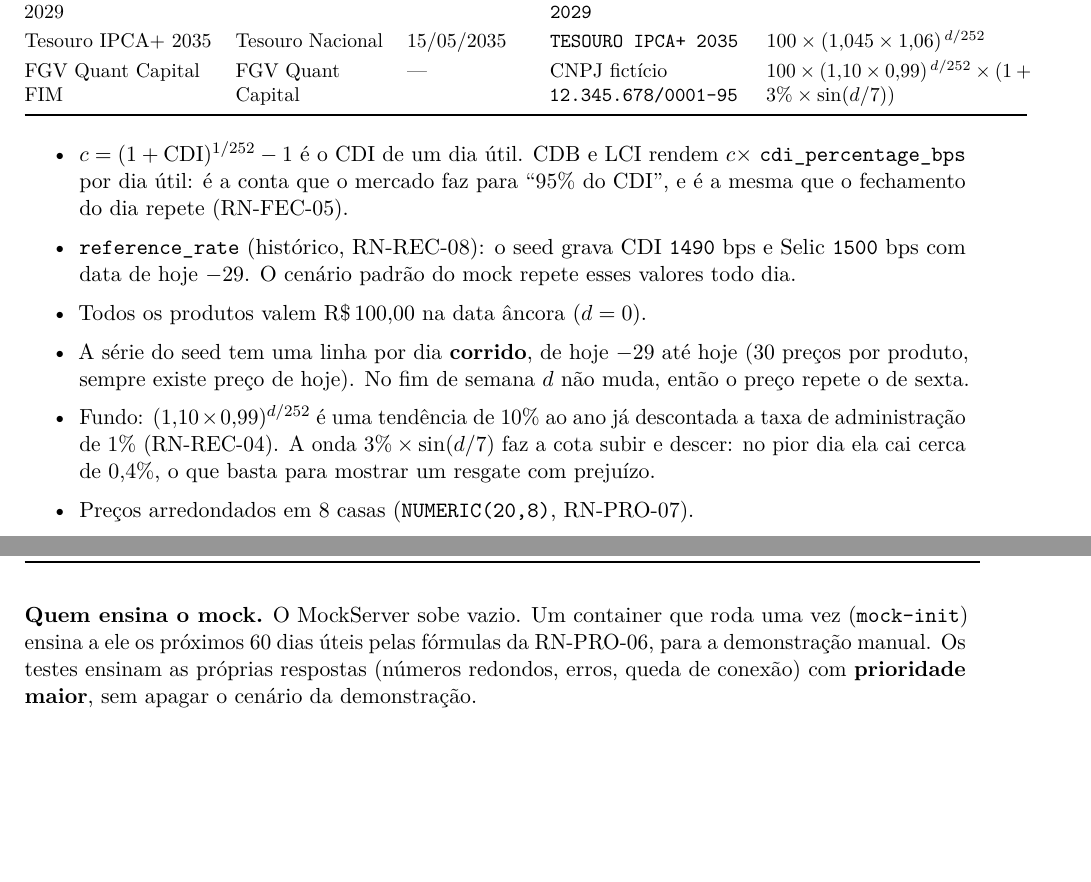
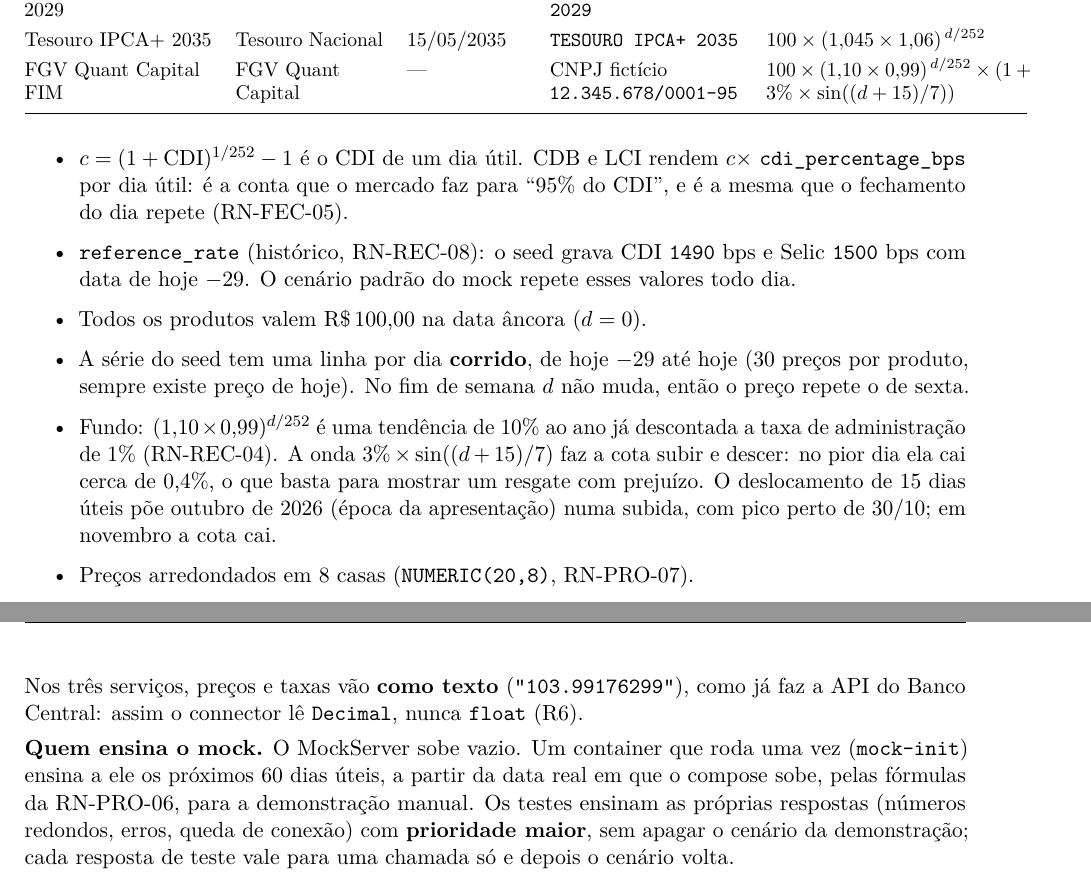
Before and after one commit to heluylucas/bootcamp-qi-tech-presidas-, a LaTeX document (docs/regras_de_negocio.tex): two parts of pages 19 and 20 of 44 before the commit and two parts of pages 19 and 21 of 44 after it, joined at a grey line, cut so that both start at the same text, the shorter picture padded with empty space. Compiled offline with pdfLaTeX.

Commit message:
:hammer: update: rfc-real-date-fund-wave-and-mock-contracts
Co-Authored-By: Claude Opus 5.5 <noreply@anthropic.com>

```diff
--- a/docs/regras_de_negocio.tex
+++ b/docs/regras_de_negocio.tex
@@ -800,7 +800,7 @@
 LCI \banco{} 2027 & \banco & 01/03/2027 & (nulo: emissão própria) & $100 \times (1 + c \times 0{,}93)^{d}$ \\
 Tesouro Prefixado 2029 & Tesouro Nacional & 01/01/2029 & \tb{TESOURO PREFIXADO 2029} & $100 \times 1{,}13^{\,d/252}$ \\
 Tesouro IPCA+ 2035 & Tesouro Nacional & 15/05/2035 & \tb{TESOURO IPCA+ 2035} & $100 \times (1{,}045 \times 1{,}06)^{\,d/252}$ \\
-\fundo{} FIM & \fundo & --- & CNPJ fictício \tb{12.345.678/0001-95} & $100 \times (1{,}10 \times 0{,}99)^{\,d/252} \times (1 + 3\% \times \sin(d/7))$ \\
+\fundo{} FIM & \fundo & --- & CNPJ fictício \tb{12.345.678/0001-95} & $100 \times (1{,}10 \times 0{,}99)^{\,d/252} \times (1 + 3\% \times \sin((d + 15)/7))$ \\
 \bottomrule
 \end{longtable}
 \endgroup
@@ -816,9 +816,10 @@
         por produto, sempre existe preço de hoje). No fim de semana $d$ não muda, então o preço
         repete o de sexta.
   \item Fundo: $(1{,}10 \times 0{,}99)^{d/252}$ é uma tendência de 10\% ao ano já descontada a
-        taxa de administração de 1\% (RN-REC-04). A onda $3\% \times \sin(d/7)$ faz a cota subir
-        e descer: no pior dia ela cai cerca de 0,4\%, o que basta para mostrar um resgate com
-        prejuízo.
+        taxa de administração de 1\% (RN-REC-04). A onda $3\% \times \sin((d + 15)/7)$ faz a cota
+        subir e descer: no pior dia ela cai cerca de 0,4\%, o que basta para mostrar um resgate
+        com prejuízo. O deslocamento de 15 dias úteis põe outubro de 2026 (época da
+        apresentação) numa subida, com pico perto de 30/10; em novembro a cota cai.
   \item Preços arredondados em 8 casas (\tb{NUMERIC(20,8)}, RN-PRO-07).
   \item CDB e LCI: \tb{own_issue = true}, \tb{cdi_percentage_bps} \tb{9500} e \tb{9300}. Fundo:
         \tb{admin_fee_bps = 100}. Todos com \tb{is_active = true}.
@@ -874,10 +875,14 @@
 \end{longtable}
 \endgroup
 
+Nos três serviços, preços e taxas vão \textbf{como texto} (\tb{"103.99176299"}), como já faz a
+API do Banco Central: assim o connector lê \tb{Decimal}, nunca \tb{float} (R6).
+
 \textbf{Quem ensina o mock.} O MockServer sobe vazio. Um container que roda uma vez
-(\tb{mock-init}) ensina a ele os próximos 60 dias úteis pelas fórmulas da RN-PRO-06, para a
-demonstração manual. Os testes ensinam as próprias respostas (números redondos, erros, queda de
-conexão) com \textbf{prioridade maior}, sem apagar o cenário da demonstração.
+(\tb{mock-init}) ensina a ele os próximos 60 dias úteis, a partir da data real em que o compose
+sobe, pelas fórmulas da RN-PRO-06, para a demonstração manual. Os testes ensinam as próprias
+respostas (números redondos, erros, queda de conexão) com \textbf{prioridade maior}, sem apagar o
+cenário da demonstração; cada resposta de teste vale para uma chamada só e depois o cenário volta.
 
 \textbf{Por que diário, e não intradiário.} Fundo de investimento tem uma cota por dia útil (a
 cota de fechamento), e renda fixa rende por dia útil. Preço minuto a minuto só existe para ações e
```
Also changed, not shown: docs/regras_de_negocio.tex (2 more changed lines).
